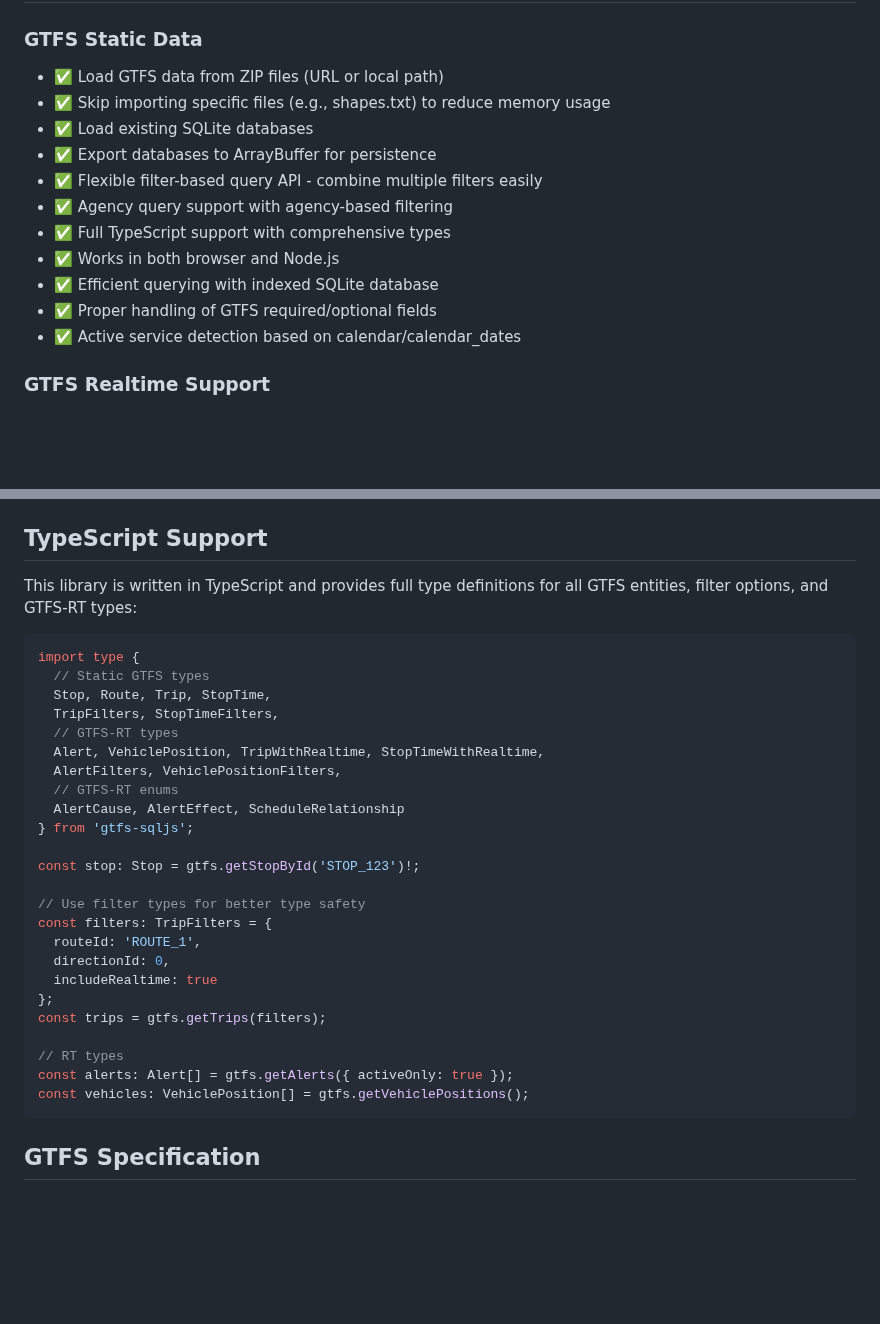
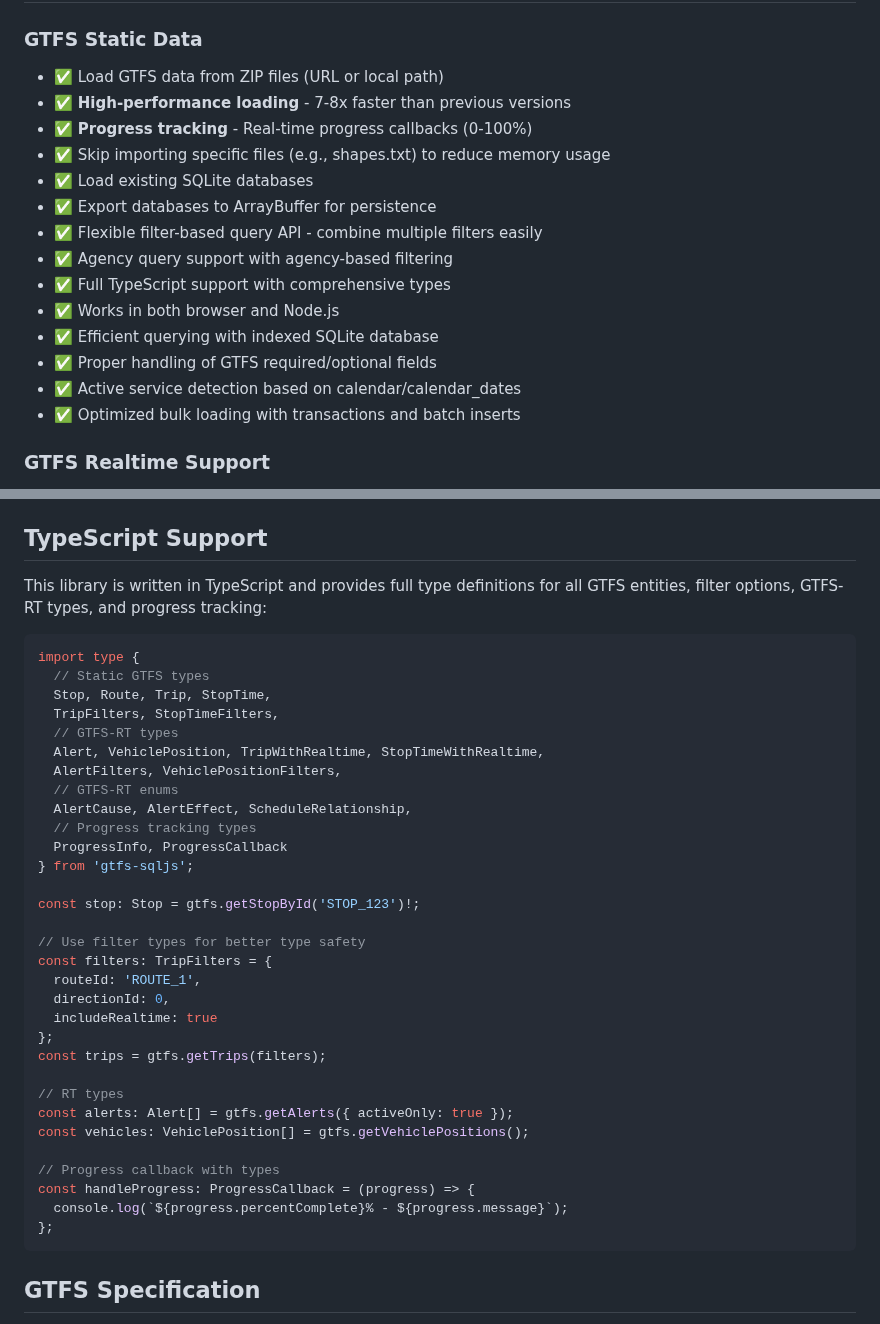
Before and after one commit to sysdevrun/gtfs-sqljs, a Markdown page: README.md, 2 parts joined by grey strips. Drawn GitHub-style; blank space fills up the shorter version.

````diff
--- a/README.md
+++ b/README.md
@@ -21,6 +21,8 @@ Try the live demo to explore GTFS data, view routes with colors, and see trip sc
 
 ### GTFS Static Data
 - ✅ Load GTFS data from ZIP files (URL or local path)
+- ✅ **High-performance loading** - 7-8x faster than previous versions
+- ✅ **Progress tracking** - Real-time progress callbacks (0-100%)
 - ✅ Skip importing specific files (e.g., shapes.txt) to reduce memory usage
 - ✅ Load existing SQLite databases
 - ✅ Export databases to ArrayBuffer for persistence
@@ -31,6 +33,7 @@ Try the live demo to explore GTFS data, view routes with colors, and see trip sc
 - ✅ Efficient querying with indexed SQLite database
 - ✅ Proper handling of GTFS required/optional fields
 - ✅ Active service detection based on calendar/calendar_dates
+- ✅ Optimized bulk loading with transactions and batch inserts
 
 ### GTFS Realtime Support
 - ✅ Load GTFS-RT data from protobuf feeds (URLs or local files)
@@ -743,7 +834,7 @@ All methods support flexible filtering with both single values and arrays:
 
 ## TypeScript Support
 
-This library is written in TypeScript and provides full type definitions for all GTFS entities, filter options, and GTFS-RT types:
+This library is written in TypeScript and provides full type definitions for all GTFS entities, filter options, GTFS-RT types, and progress tracking:
 
 ```typescript
 import type {
@@ -754,7 +845,9 @@ import type {
   Alert, VehiclePosition, TripWithRealtime, StopTimeWithRealtime,
   AlertFilters, VehiclePositionFilters,
   // GTFS-RT enums
-  AlertCause, AlertEffect, ScheduleRelationship
+  AlertCause, AlertEffect, ScheduleRelationship,
+  // Progress tracking types
+  ProgressInfo, ProgressCallback
 } from 'gtfs-sqljs';
 
 const stop: Stop = gtfs.getStopById('STOP_123')!;
@@ -770,6 +863,11 @@ const trips = gtfs.getTrips(filters);
 // RT types
 const alerts: Alert[] = gtfs.getAlerts({ activeOnly: true });
 const vehicles: VehiclePosition[] = gtfs.getVehiclePositions();
+
+// Progress callback with types
+const handleProgress: ProgressCallback = (progress) => {
+  console.log(`${progress.percentComplete}% - ${progress.message}`);
+};
 ```
 
 ## GTFS Specification
````
Also changed, not shown: other parts of README.md (+88 -0 lines).
